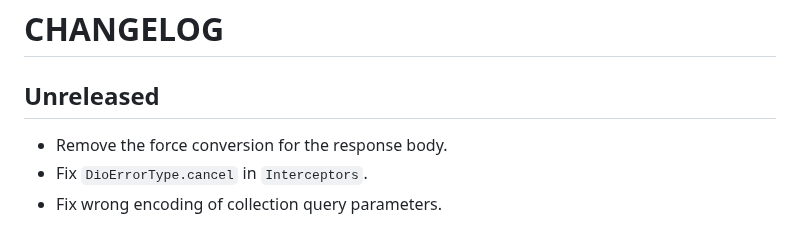
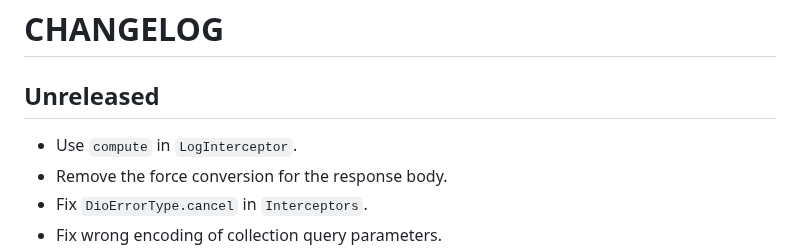
Before and after one commit to cfug/dio, a Markdown page: dio/CHANGELOG.md, the part around the change. Rendered like a GitHub page.

Commit message:
📝 CHANGELOG

```diff
--- a/dio/CHANGELOG.md
+++ b/dio/CHANGELOG.md
@@ -2,6 +2,7 @@
 
 ## Unreleased
 
+- Use `compute` in `LogInterceptor`.
 - Remove the force conversion for the response body.
 - Fix `DioErrorType.cancel` in `Interceptors`.
 - Fix wrong encoding of collection query parameters.
```
